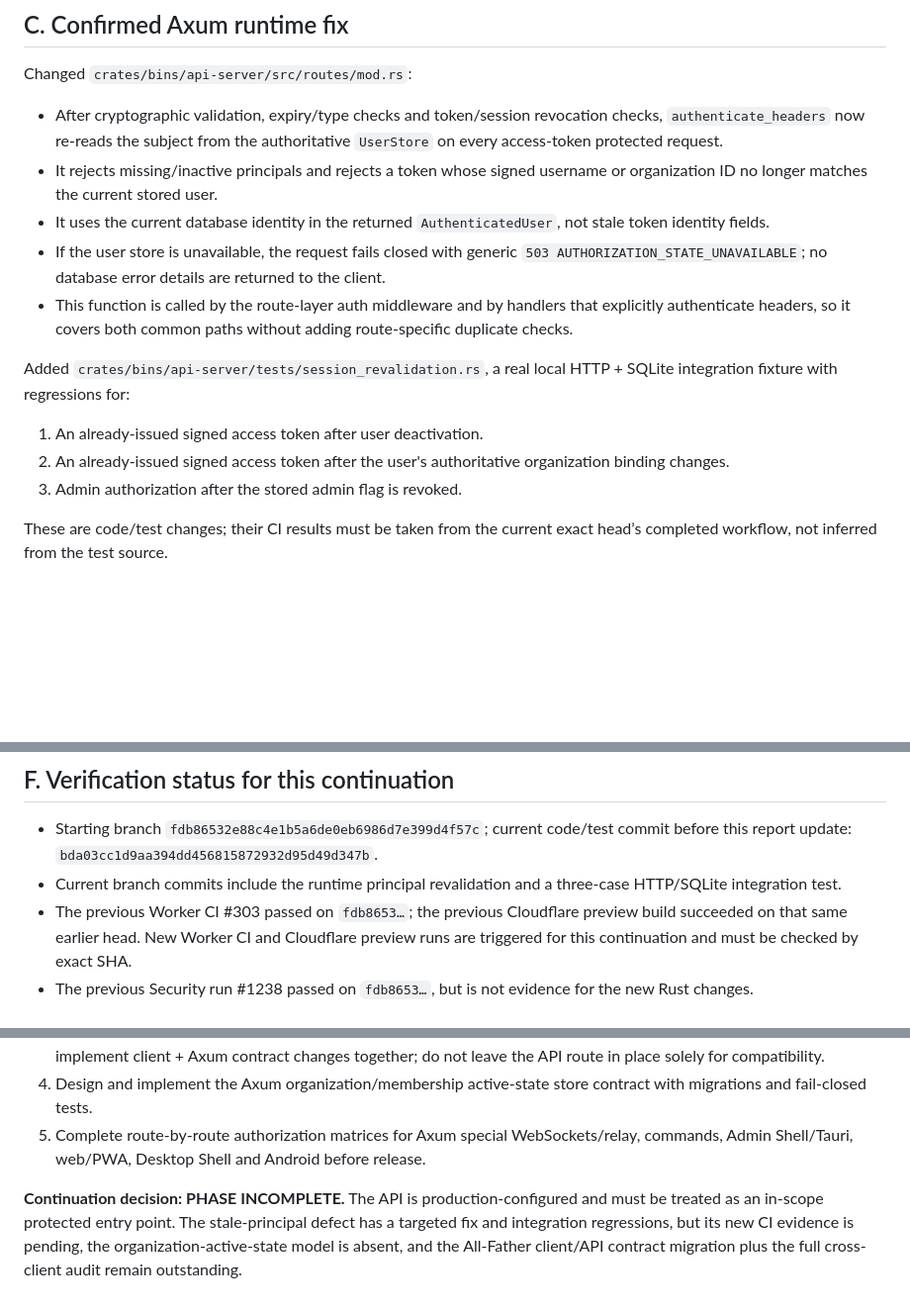
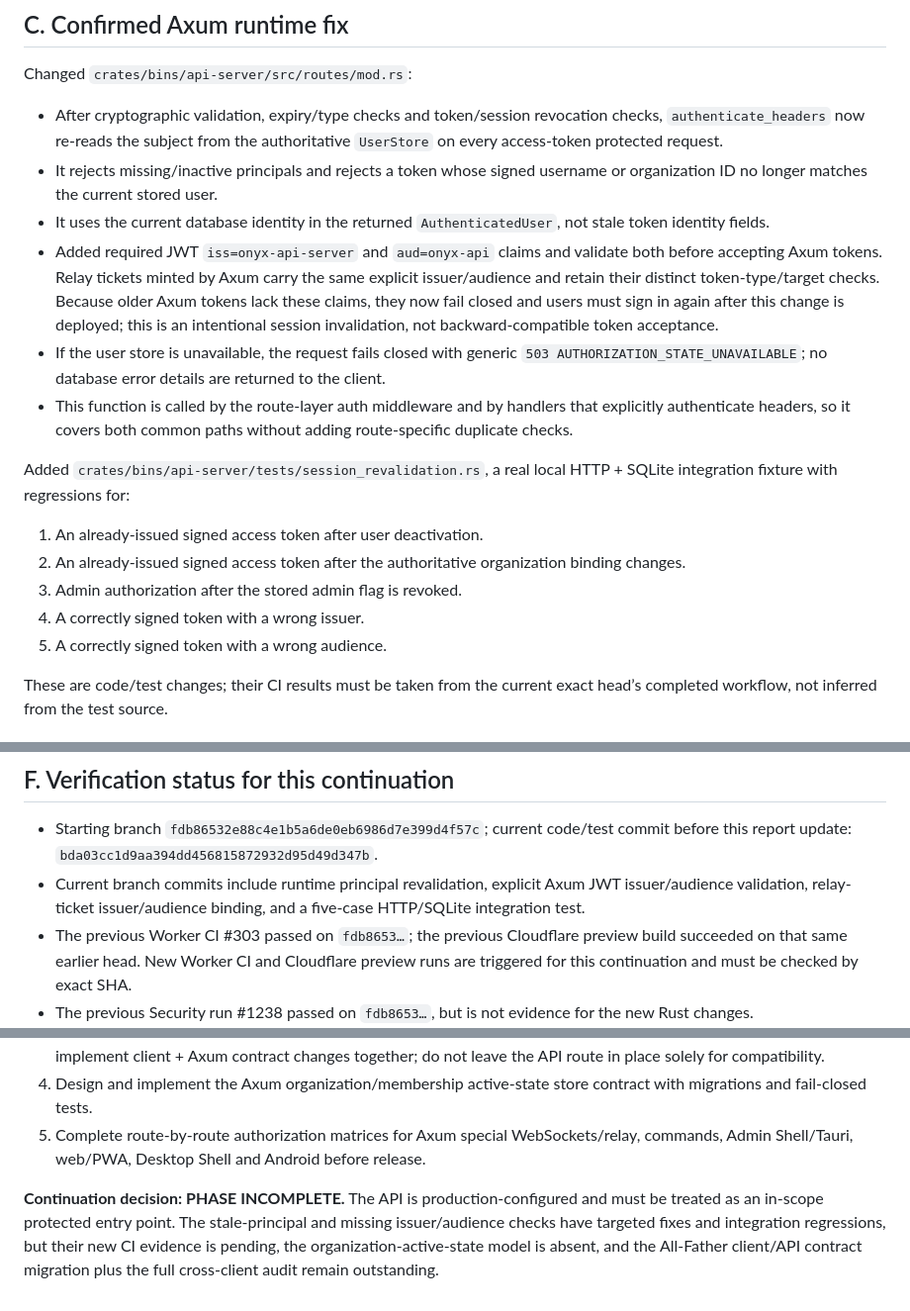
Before and after one commit to SMozaff/Onyx-Framework, a Markdown page: ONYX_PHASE_1_REPORT.md, 3 parts joined by grey strips. Shown at 99% size. Drawn GitHub-style; blank space fills up the shorter version.

Commit message:
docs(security): record Axum token issuer and audience enforcement

```diff
--- a/ONYX_PHASE_1_REPORT.md
+++ b/ONYX_PHASE_1_REPORT.md
@@ -205,13 +205,16 @@ Changed `crates/bins/api-server/src/routes/mod.rs`:
 - After cryptographic validation, expiry/type checks and token/session revocation checks, `authenticate_headers` now re-reads the subject from the authoritative `UserStore` on every access-token protected request.
 - It rejects missing/inactive principals and rejects a token whose signed username or organization ID no longer matches the current stored user.
 - It uses the current database identity in the returned `AuthenticatedUser`, not stale token identity fields.
+- Added required JWT `iss=onyx-api-server` and `aud=onyx-api` claims and validate both before accepting Axum tokens. Relay tickets minted by Axum carry the same explicit issuer/audience and retain their distinct token-type/target checks. Because older Axum tokens lack these claims, they now fail closed and users must sign in again after this change is deployed; this is an intentional session invalidation, not backward-compatible token acceptance.
 - If the user store is unavailable, the request fails closed with generic `503 AUTHORIZATION_STATE_UNAVAILABLE`; no database error details are returned to the client.
 - This function is called by the route-layer auth middleware and by handlers that explicitly authenticate headers, so it covers both common paths without adding route-specific duplicate checks.
 
 Added `crates/bins/api-server/tests/session_revalidation.rs`, a real local HTTP + SQLite integration fixture with regressions for:
 1. An already-issued signed access token after user deactivation.
-2. An already-issued signed access token after the user's authoritative organization binding changes.
+2. An already-issued signed access token after the authoritative organization binding changes.
 3. Admin authorization after the stored admin flag is revoked.
+4. A correctly signed token with a wrong issuer.
+5. A correctly signed token with a wrong audience.
 
 These are code/test changes; their CI results must be taken from the current exact head’s completed workflow, not inferred from the test source.
 
@@ -256,7 +259,7 @@ The shared protected-router middleware calls `authenticate_headers`; the fix the
 ## F. Verification status for this continuation
 
 - Starting branch `fdb86532e88c4e1b5a6de0eb6986d7e399d4f57c`; current code/test commit before this report update: `bda03cc1d9aa394dd456815872932d95d49d347b`.
-- Current branch commits include the runtime principal revalidation and a three-case HTTP/SQLite integration test.
+- Current branch commits include runtime principal revalidation, explicit Axum JWT issuer/audience validation, relay-ticket issuer/audience binding, and a five-case HTTP/SQLite integration test.
 - The previous Worker CI #303 passed on `fdb8653…`; the previous Cloudflare preview build succeeded on that same earlier head. New Worker CI and Cloudflare preview runs are triggered for this continuation and must be checked by exact SHA.
 - The previous Security run #1238 passed on `fdb8653…`, but is not evidence for the new Rust changes.
 - At this point, the current-head full CI / Security / Worker / preview outcomes are pending or running. No current-head Rust test, formatting, lint, or full-suite pass is claimed until the completed logs are read. This assistant did not execute a local checkout/working-tree test run.
@@ -270,4 +273,4 @@ The shared protected-router middleware calls `authenticate_headers`; the fix the
 4. Design and implement the Axum organization/membership active-state store contract with migrations and fail-closed tests.
 5. Complete route-by-route authorization matrices for Axum special WebSockets/relay, commands, Admin Shell/Tauri, web/PWA, Desktop Shell and Android before release.
 
-**Continuation decision: PHASE INCOMPLETE.** The API is production-configured and must be treated as an in-scope protected entry point. The stale-principal defect has a targeted fix and integration regressions, but its new CI evidence is pending, the organization-active-state model is absent, and the All-Father client/API contract migration plus the full cross-client audit remain outstanding.
+**Continuation decision: PHASE INCOMPLETE.** The API is production-configured and must be treated as an in-scope protected entry point. The stale-principal and missing issuer/audience checks have targeted fixes and integration regressions, but their new CI evidence is pending, the organization-active-state model is absent, and the All-Father client/API contract migration plus the full cross-client audit remain outstanding.
```
